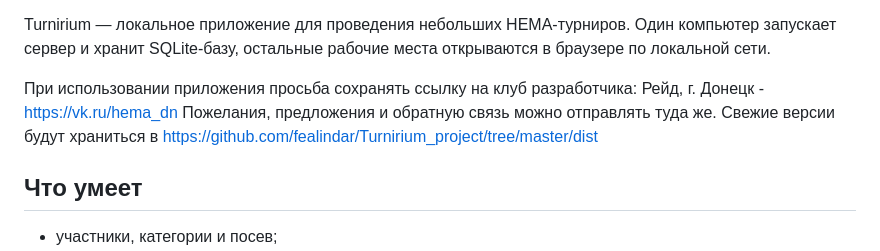
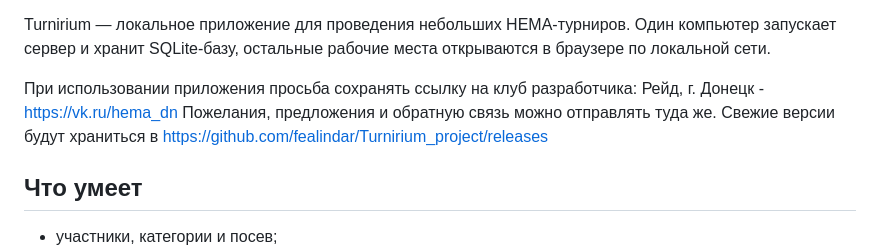
Before and after one commit to fealindar/Turnirium_project, a Markdown page: README.md, the part around the change. GitHub-like rendering.

```diff
--- a/README.md
+++ b/README.md
@@ -6,7 +6,7 @@ Turnirium — локальное приложение для проведени
 
 При использовании приложения просьба сохранять ссылку на клуб разработчика: Рейд, г. Донецк - https://vk.ru/hema_dn
 Пожелания, предложения и обратную связь можно отправлять туда же.
-Свежие версии будут храниться в  https://github.com/fealindar/Turnirium_project/tree/master/dist
+Свежие версии будут храниться в https://github.com/fealindar/Turnirium_project/releases
 
 ## Что умеет
 
```
